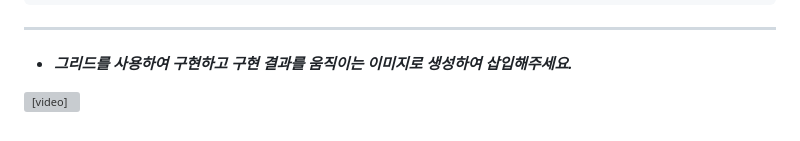
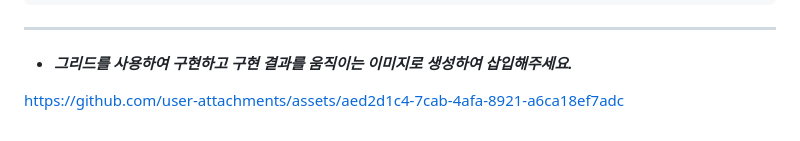
Before and after one commit to joeyoungmin/homework, a Markdown page: md/apple.md, the part around the change. Rendered like a GitHub page; grey boxes are pictures that could not be loaded.

```diff
--- a/md/apple.md
+++ b/md/apple.md
@@ -321,4 +321,4 @@ section:nth-child(even) button:hover{
 ---
 - ***그리드를 사용하여 구현하고 구현 결과를 움직이는 이미지로 생성하여 삽입해주세요.***
 
-<video src="./images/video.mp4"></video>
+https://github.com/user-attachments/assets/aed2d1c4-7cab-4afa-8921-a6ca18ef7adc
```
